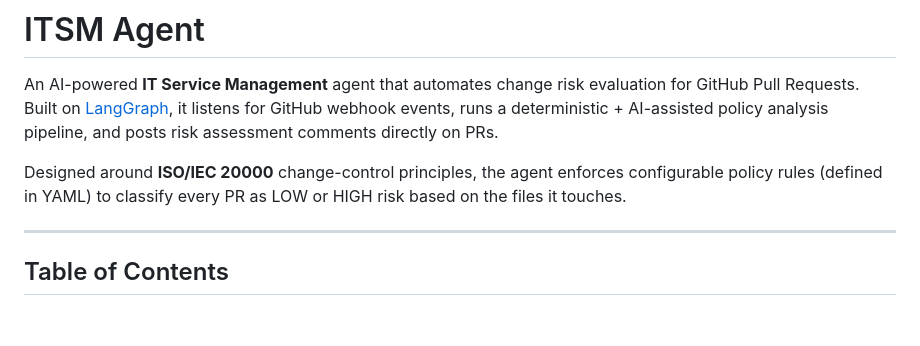
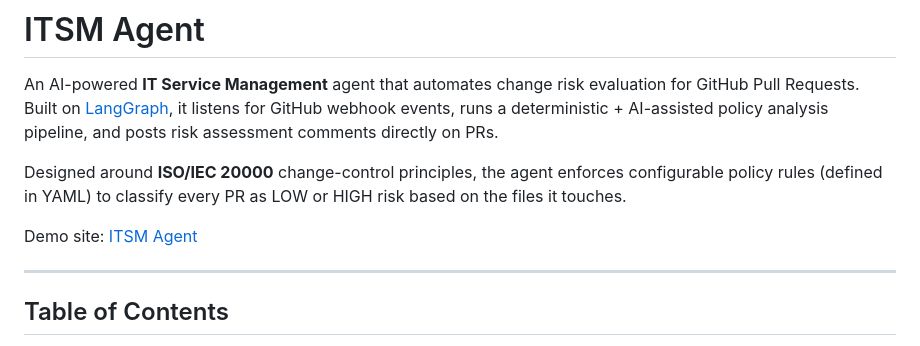
Before and after one commit to poyao0705/itsm-agent, a Markdown page: README.md, the part around the change. Drawn GitHub-style; blank space fills up the shorter version.

Commit message:
docs: update README

```diff
--- a/README.md
+++ b/README.md
@@ -3,6 +3,8 @@
 An AI-powered **IT Service Management** agent that automates change risk evaluation for GitHub Pull Requests. Built on [LangGraph](https://github.com/langchain-ai/langgraph), it listens for GitHub webhook events, runs a deterministic + AI-assisted policy analysis pipeline, and posts risk assessment comments directly on PRs.
 
 Designed around **ISO/IEC 20000** change-control principles, the agent enforces configurable policy rules (defined in YAML) to classify every PR as LOW or HIGH risk based on the files it touches.
+
+Demo site: [ITSM Agent](https://itsm-agent.site)
 
 ---
 
```
